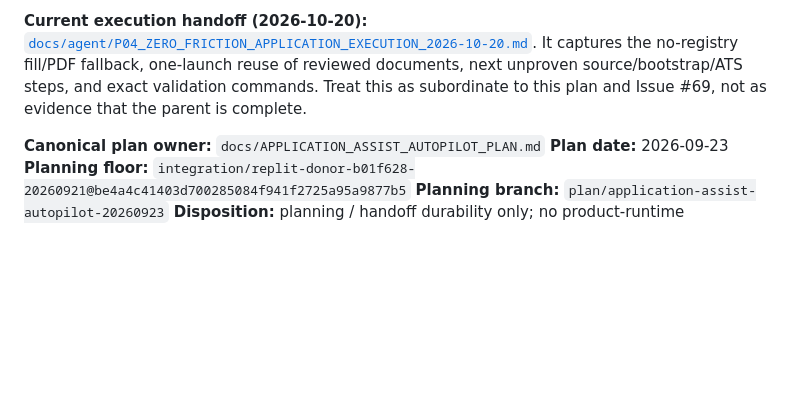
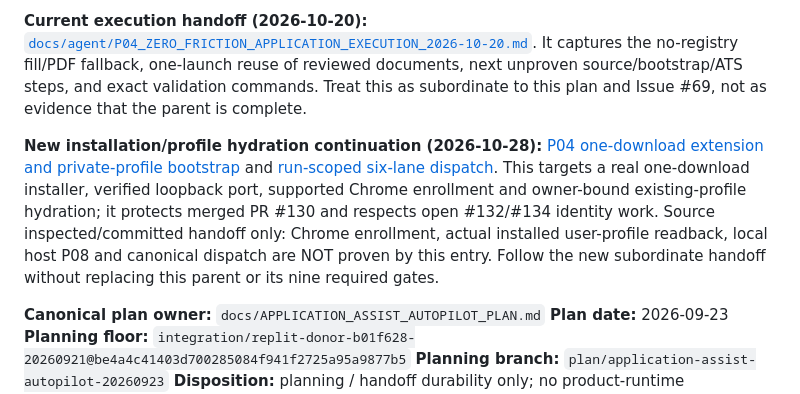
Before and after one commit to EndeavorEverlasting/EscapeHatch, a Markdown page: docs/APPLICATION_ASSIST_AUTOPILOT_PLAN.md, the part around the change. Rendered like a GitHub page; blank space fills up the shorter version.

Commit message:
docs(p04): route application parent to one-download owner-safe bootstrap sprint

```diff
--- a/docs/APPLICATION_ASSIST_AUTOPILOT_PLAN.md
+++ b/docs/APPLICATION_ASSIST_AUTOPILOT_PLAN.md
@@ -11,6 +11,8 @@
 **Post-submission/outcome-loop and extension modality continuation (2026-10-28):** [`docs/agent/P04_SUBMISSION_OUTCOME_LOOP_AND_EXTENSION_MODALITY_2026-10-28.md`](agent/P04_SUBMISSION_OUTCOME_LOOP_AND_EXTENSION_MODALITY_2026-10-28.md) records the operator-observed submission win, multi-ATS receipt/next-page gaps, user/opportunity outcome modeling, deterministic tracker/event reconciliation, extension phone-mode and legacy-icon diagnosis, design-before-UI gate, falsifiable acceptance matrix and executable lane handoff. This is **design/handoff only**, not a claim of browser implementation, default-branch integration or host-side proof. Read it with Issue #69 and the existing application and scene contracts before successor changes.
 
 **Current execution handoff (2026-10-20):** [`docs/agent/P04_ZERO_FRICTION_APPLICATION_EXECUTION_2026-10-20.md`](agent/P04_ZERO_FRICTION_APPLICATION_EXECUTION_2026-10-20.md). It captures the no-registry fill/PDF fallback, one-launch reuse of reviewed documents, next unproven source/bootstrap/ATS steps, and exact validation commands. Treat this as subordinate to this plan and Issue #69, not as evidence that the parent is complete.
+
+**New installation/profile hydration continuation (2026-10-28):** [P04 one-download extension and private-profile bootstrap](agent/P04_ONE_DOWNLOAD_EXTENSION_AND_PRIVATE_PROFILE_BOOTSTRAP_2026-10-28.md) and [run-scoped six-lane dispatch](../Outputs/prompt-parallel-dispatch/runs/escapehatch-one-download-profile-20261028/manifest.json). This targets a real one-download installer, verified loopback port, supported Chrome enrollment and owner-bound existing-profile hydration; it protects merged PR #130 and respects open #132/#134 identity work. Source inspected/committed handoff only: Chrome enrollment, actual installed user-profile readback, local host P08 and canonical dispatch are NOT proven by this entry. Follow the new subordinate handoff without replacing this parent or its nine required gates.
 
 **Canonical plan owner:** `docs/APPLICATION_ASSIST_AUTOPILOT_PLAN.md`
 **Plan date:** 2026-09-23
```
